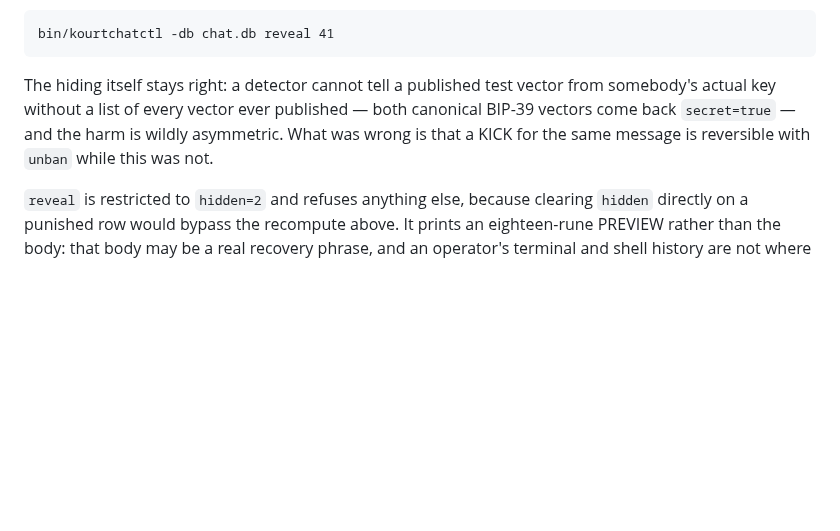
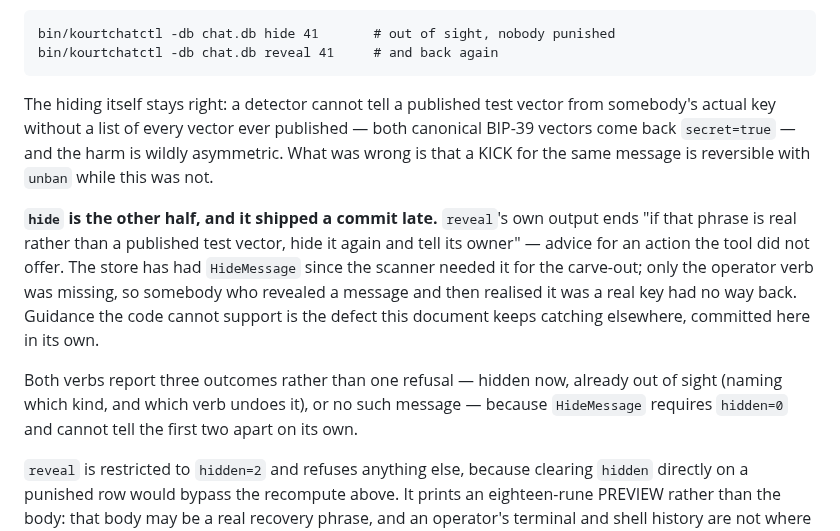
Before and after one commit to jaekwon/cryptocourt, a Markdown page: CHAT.md, the part around the change. GitHub-like rendering; blank space fills up the shorter version.

Commit message:
docs(chat): §7 gains hide, the half reveal already pointed at
reveal's output told operators to "hide it again" and the tool had no such verb. §7
now shows both, notes that the store had HideMessage all along and only the operator's
half was missing, and records that both verbs report three outcomes rather than one
refusal — because HideMessage requires hidden=0 and cannot tell "does not exist" from
"already out of sight".

```diff
--- a/CHAT.md
+++ b/CHAT.md
@@ -652,12 +652,24 @@ good, with `dismiss` unable to help because dismiss records that a person looked
 visibility. The carve-out exists to protect people who report abuse; permanently hiding the report
 was the wrong other half of it.
 
-    bin/kourtchatctl -db chat.db reveal 41
+    bin/kourtchatctl -db chat.db hide 41       # out of sight, nobody punished
+    bin/kourtchatctl -db chat.db reveal 41     # and back again
 
 The hiding itself stays right: a detector cannot tell a published test vector from somebody's actual
 key without a list of every vector ever published — both canonical BIP-39 vectors come back
 `secret=true` — and the harm is wildly asymmetric. What was wrong is that a KICK for the same
 message is reversible with `unban` while this was not.
+
+**`hide` is the other half, and it shipped a commit late.** `reveal`'s own output ends "if that
+phrase is real rather than a published test vector, hide it again and tell its owner" — advice for
+an action the tool did not offer. The store has had `HideMessage` since the scanner needed it for the
+carve-out; only the operator verb was missing, so somebody who revealed a message and then realised
+it was a real key had no way back. Guidance the code cannot support is the defect this document keeps
+catching elsewhere, committed here in its own.
+
+Both verbs report three outcomes rather than one refusal — hidden now, already out of sight (naming
+which kind, and which verb undoes it), or no such message — because `HideMessage` requires
+`hidden=0` and cannot tell the first two apart on its own.
 
 `reveal` is restricted to `hidden=2` and refuses anything else, because clearing `hidden` directly
 on a punished row would bypass the recompute above. It prints an eighteen-rune PREVIEW rather than
```
